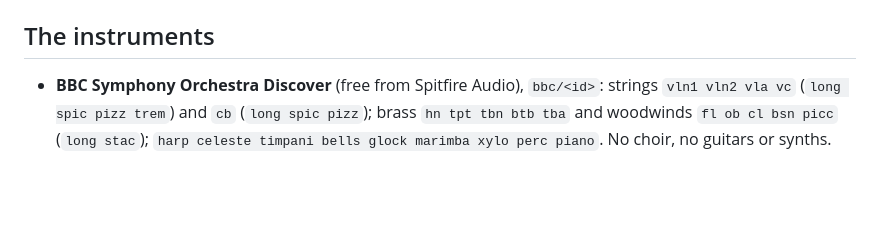
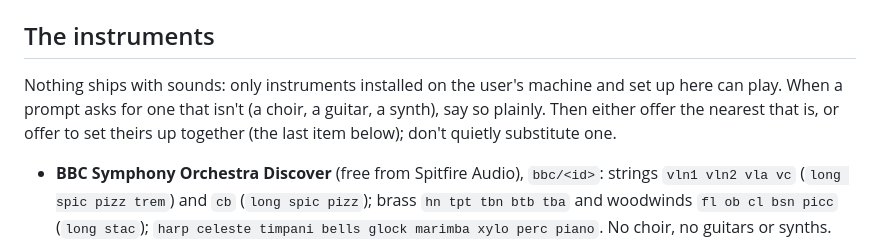
Before and after one commit to endel/claude-soundtrack-composer, a Markdown page: CLAUDE.md, the part around the change. Drawn GitHub-style; blank space fills up the shorter version.

```diff
--- a/CLAUDE.md
+++ b/CLAUDE.md
@@ -45,6 +45,10 @@ Then iterate on what they say:
 
 ## The instruments
 
+Nothing ships with sounds: only instruments installed on the user's machine and set up here can play. When a
+prompt asks for one that isn't (a choir, a guitar, a synth), say so plainly. Then either offer the nearest that
+is, or offer to set theirs up together (the last item below); don't quietly substitute one.
+
 - **BBC Symphony Orchestra Discover** (free from Spitfire Audio), `bbc/<id>`:
   strings `vln1 vln2 vla vc` (`long spic pizz trem`) and `cb` (`long spic pizz`); brass `hn tpt tbn btb tba` and
   woodwinds `fl ob cl bsn picc` (`long stac`); `harp celeste timpani bells glock marimba xylo perc piano`.
```
Also changed, not shown: README.md (+69 -7 lines).
